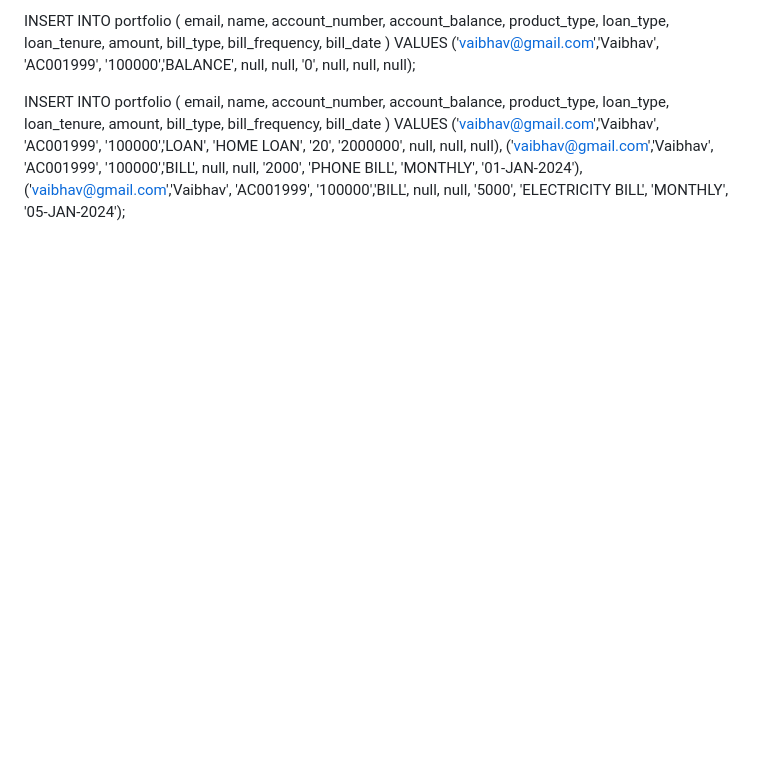
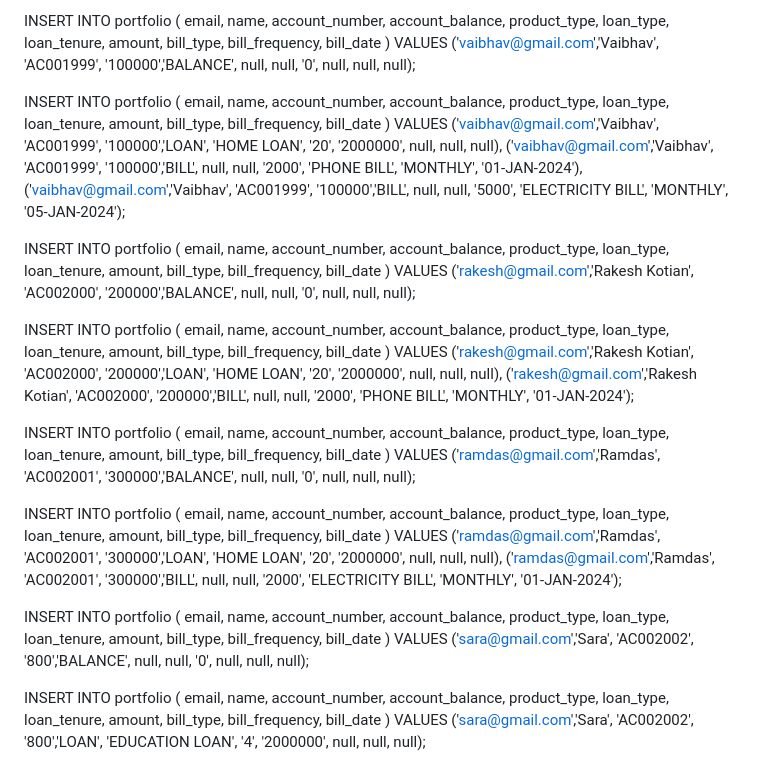
Before and after one commit to kinjalmanek/ltc_hackathon_beekeepers, a Markdown page: db_script.md, the part around the change. GitHub-like rendering; blank space fills up the shorter version.

```diff
--- a/db_script.md
+++ b/db_script.md
@@ -70,3 +70,30 @@ VALUES
 ('vaibhav@gmail.com','Vaibhav', 'AC001999', '100000','LOAN', 'HOME LOAN', '20', '2000000', null, null, null),
 ('vaibhav@gmail.com','Vaibhav', 'AC001999', '100000','BILL', null, null, '2000', 'PHONE BILL', 'MONTHLY', '01-JAN-2024'),
 ('vaibhav@gmail.com','Vaibhav', 'AC001999', '100000','BILL', null, null, '5000', 'ELECTRICITY BILL', 'MONTHLY', '05-JAN-2024');
+
+INSERT INTO portfolio ( email, name, account_number, account_balance, product_type, loan_type, loan_tenure, amount, bill_type, bill_frequency, bill_date )
+VALUES
+('rakesh@gmail.com','Rakesh Kotian', 'AC002000', '200000','BALANCE', null, null, '0', null, null, null);
+
+INSERT INTO portfolio ( email, name, account_number, account_balance, product_type, loan_type, loan_tenure, amount, bill_type, bill_frequency, bill_date )
+VALUES
+('rakesh@gmail.com','Rakesh Kotian', 'AC002000', '200000','LOAN', 'HOME LOAN', '20', '2000000', null, null, null),
+('rakesh@gmail.com','Rakesh Kotian', 'AC002000', '200000','BILL', null, null, '2000', 'PHONE BILL', 'MONTHLY', '01-JAN-2024');
+
+INSERT INTO portfolio ( email, name, account_number, account_balance, product_type, loan_type, loan_tenure, amount, bill_type, bill_frequency, bill_date )
+VALUES
+('ramdas@gmail.com','Ramdas', 'AC002001', '300000','BALANCE', null, null, '0', null, null, null);
+
+INSERT INTO portfolio ( email, name, account_number, account_balance, product_type, loan_type, loan_tenure, amount, bill_type, bill_frequency, bill_date )
+VALUES
+('ramdas@gmail.com','Ramdas', 'AC002001', '300000','LOAN', 'HOME LOAN', '20', '2000000', null, null, null),
+('ramdas@gmail.com','Ramdas', 'AC002001', '300000','BILL', null, null, '2000', 'ELECTRICITY BILL', 'MONTHLY', '01-JAN-2024');
+
+
+INSERT INTO portfolio ( email, name, account_number, account_balance, product_type, loan_type, loan_tenure, amount, bill_type, bill_frequency, bill_date )
+VALUES
+('sara@gmail.com','Sara', 'AC002002', '800','BALANCE', null, null, '0', null, null, null);
+
+INSERT INTO portfolio ( email, name, account_number, account_balance, product_type, loan_type, loan_tenure, amount, bill_type, bill_frequency, bill_date )
+VALUES
+('sara@gmail.com','Sara', 'AC002002', '800','LOAN', 'EDUCATION LOAN', '4', '2000000', null, null, null);
```
